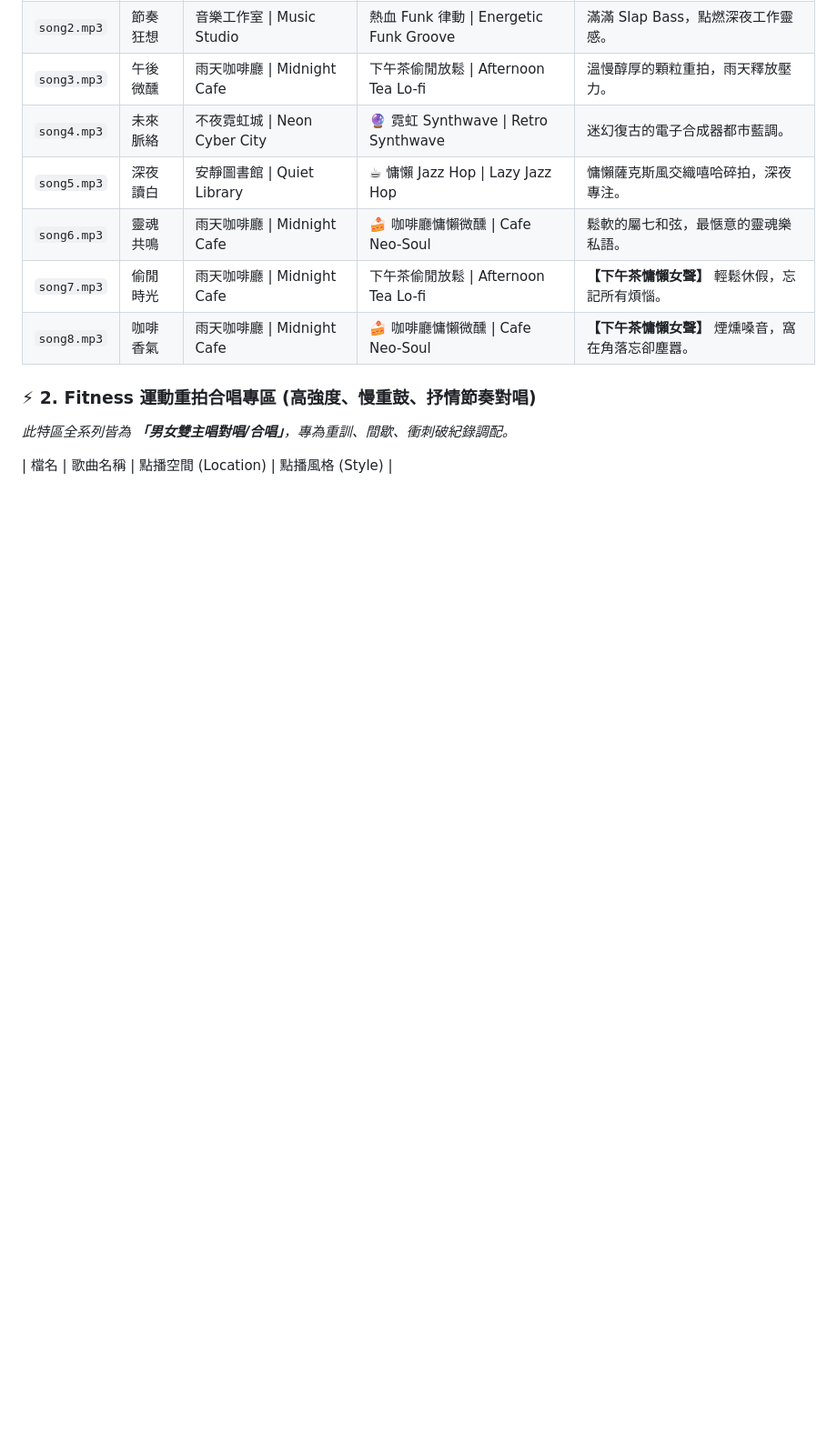
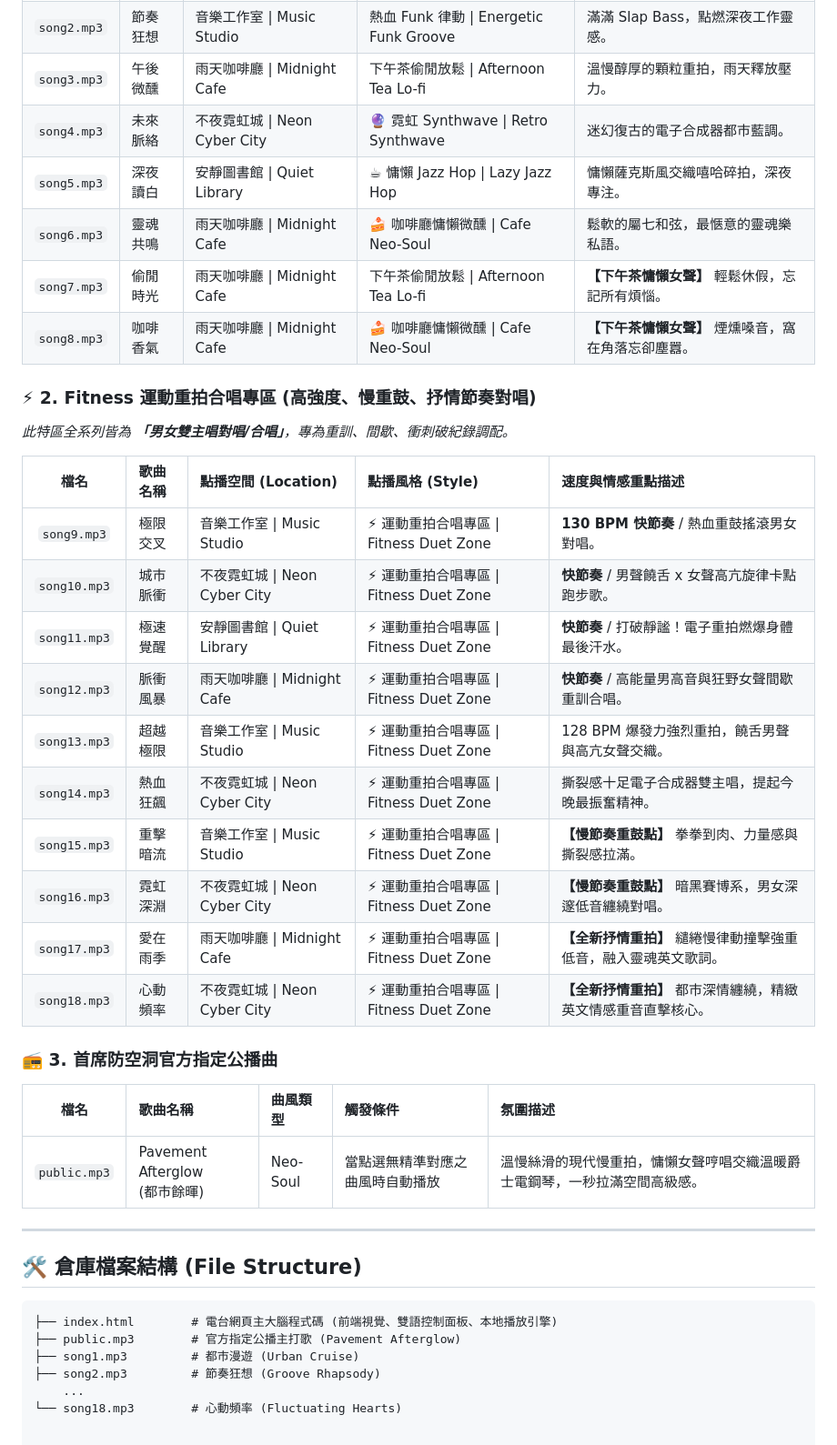
Before and after one commit to asinying-rgb/NIGHTCAT, a Markdown page: README.md, the part around the change. Shown at 91% size. GitHub-like rendering; blank space fills up the shorter version.

````diff
--- a/README.md
+++ b/README.md
@@ -32,4 +32,31 @@
 ### ⚡ 2. Fitness 運動重拍合唱專區 (高強度、慢重鼓、抒情節奏對唱)
 *此特區全系列皆為 **「男女雙主唱對唱/合唱」**，專為重訓、間歇、衝刺破紀錄調配。*
 
-| 檔名 | 歌曲名稱 | 點播空間 (Location) | 點播風格 (Style) |
+| 檔名 | 歌曲名稱 | 點播空間 (Location) | 點播風格 (Style) | 速度與情感重點描述 |
+| :---: | :--- | :--- | :--- | :--- |
+| `song9.mp3` | 極限交叉 | 音樂工作室 \| Music Studio | ⚡ 運動重拍合唱專區 \| Fitness Duet Zone | **130 BPM 快節奏** / 熱血重鼓搖滾男女對唱。 |
+| `song10.mp3` | 城市脈衝 | 不夜霓虹城 \| Neon Cyber City | ⚡ 運動重拍合唱專區 \| Fitness Duet Zone | **快節奏** / 男聲饒舌 x 女聲高亢旋律卡點跑步歌。 |
+| `song11.mp3` | 極速覺醒 | 安靜圖書館 \| Quiet Library | ⚡ 運動重拍合唱專區 \| Fitness Duet Zone | **快節奏** / 打破靜謐！電子重拍燃爆身體最後汗水。 |
+| `song12.mp3` | 脈衝風暴 | 雨天咖啡廳 \| Midnight Cafe | ⚡ 運動重拍合唱專區 \| Fitness Duet Zone | **快節奏** / 高能量男高音與狂野女聲間歇重訓合唱。 |
+| `song13.mp3` | 超越極限 | 音樂工作室 \| Music Studio | ⚡ 運動重拍合唱專區 \| Fitness Duet Zone | 128 BPM 爆發力強烈重拍，饒舌男聲與高亢女聲交織。 |
+| `song14.mp3` | 熱血狂飆 | 不夜霓虹城 \| Neon Cyber City | ⚡ 運動重拍合唱專區 \| Fitness Duet Zone | 撕裂感十足電子合成器雙主唱，提起今晚最振奮精神。 |
+| `song15.mp3` | 重擊暗流 | 音樂工作室 \| Music Studio | ⚡ 運動重拍合唱專區 \| Fitness Duet Zone | **【慢節奏重鼓點】** 拳拳到肉、力量感與撕裂感拉滿。 |
+| `song16.mp3` | 霓虹深淵 | 不夜霓虹城 \| Neon Cyber City | ⚡ 運動重拍合唱專區 \| Fitness Duet Zone | **【慢節奏重鼓點】** 暗黑賽博系，男女深邃低音纏繞對唱。 |
+| `song17.mp3` | 愛在雨季 | 雨天咖啡廳 \| Midnight Cafe | ⚡ 運動重拍合唱專區 \| Fitness Duet Zone | **【全新抒情重拍】** 繾綣慢律動撞擊強重低音，融入靈魂英文歌詞。 |
+| `song18.mp3` | 心動頻率 | 不夜霓虹城 \| Neon Cyber City | ⚡ 運動重拍合唱專區 \| Fitness Duet Zone | **【全新抒情重拍】** 都市深情纏繞，精緻英文情感重音直擊核心。 |
+
+### 📻 3. 首席防空洞官方指定公播曲
+| 檔名 | 歌曲名稱 | 曲風類型 | 觸發條件 | 氛圍描述 |
+| :---: | :--- | :--- | :--- | :--- |
+| `public.mp3` | Pavement Afterglow<br>(都市餘暉) | Neo-Soul | 當點選無精準對應之曲風時自動播放 | 溫慢絲滑的現代慢重拍，慵懶女聲哼唱交織溫暖爵士電鋼琴，一秒拉滿空間高級感。 |
+
+---
+
+## 🛠️ 倉庫檔案結構 (File Structure)
+```text
+├── index.html        # 電台網頁主大腦程式碼 (前端視覺、雙語控制面板、本地播放引擎)
+├── public.mp3        # 官方指定公播主打歌 (Pavement Afterglow)
+├── song1.mp3         # 都市漫遊 (Urban Cruise)
+├── song2.mp3         # 節奏狂想 (Groove Rhapsody)
+    ...
+└── song18.mp3        # 心動頻率 (Fluctuating Hearts)
````
